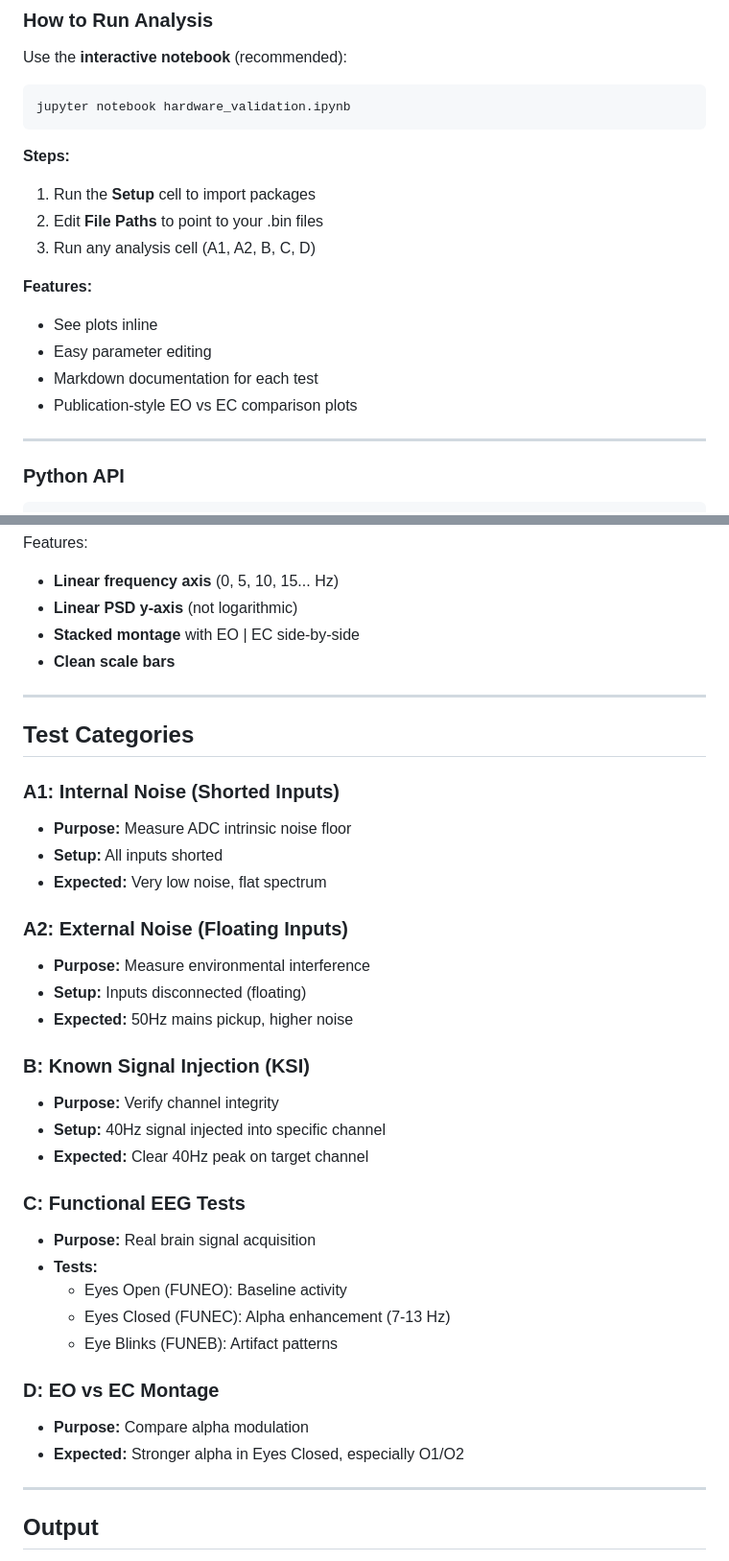
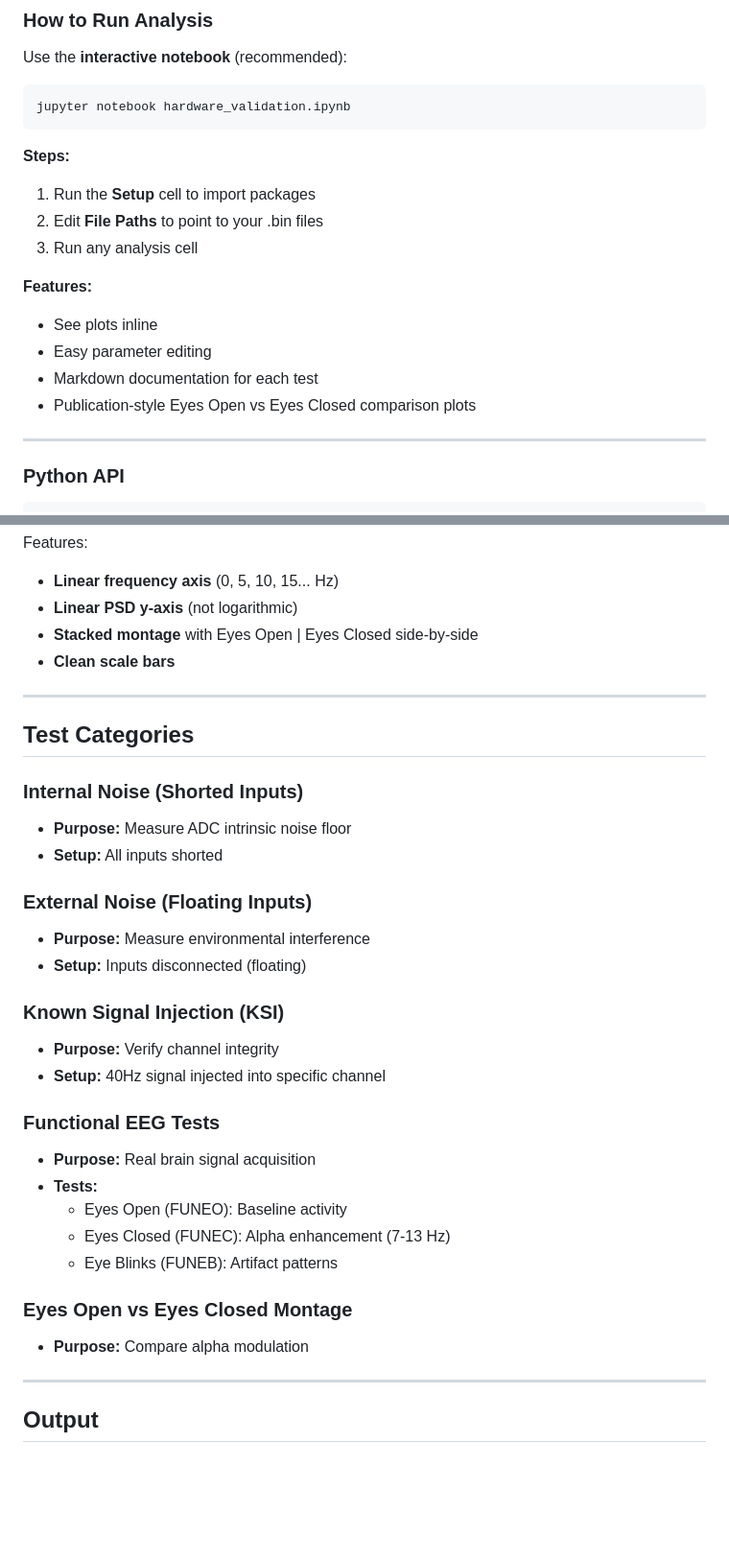
Before and after one commit to nitikaa-sys/HardwareValidation, a Markdown page: README.md, 2 parts joined by grey strips. Shown at 96% size. Rendered like a GitHub page; blank space fills up the shorter version.

Commit message:
Update README: simplify test categories, rename EO/EC to Eyes Open/Eyes Closed

```diff
--- a/README.md
+++ b/README.md
@@ -154,13 +154,13 @@ jupyter notebook hardware_validation.ipynb
 **Steps:**
 1. Run the **Setup** cell to import packages
 2. Edit **File Paths** to point to your .bin files
-3. Run any analysis cell (A1, A2, B, C, D)
+3. Run any analysis cell
 
 **Features:**
 - See plots inline
 - Easy parameter editing
 - Markdown documentation for each test
-- Publication-style EO vs EC comparison plots
+- Publication-style Eyes Open vs Eyes Closed comparison plots
 
 ---
 
@@ -208,38 +208,34 @@ plt.show()
 Features:
 - **Linear frequency axis** (0, 5, 10, 15... Hz)
 - **Linear PSD y-axis** (not logarithmic)
-- **Stacked montage** with EO | EC side-by-side
+- **Stacked montage** with Eyes Open | Eyes Closed side-by-side
 - **Clean scale bars**
 
 ---
 
 ## Test Categories
 
-### A1: Internal Noise (Shorted Inputs)
+### Internal Noise (Shorted Inputs)
 - **Purpose:** Measure ADC intrinsic noise floor
 - **Setup:** All inputs shorted
-- **Expected:** Very low noise, flat spectrum
 
-### A2: External Noise (Floating Inputs)
+### External Noise (Floating Inputs)
 - **Purpose:** Measure environmental interference
 - **Setup:** Inputs disconnected (floating)
-- **Expected:** 50Hz mains pickup, higher noise
 
-### B: Known Signal Injection (KSI)
+### Known Signal Injection (KSI)
 - **Purpose:** Verify channel integrity
 - **Setup:** 40Hz signal injected into specific channel
-- **Expected:** Clear 40Hz peak on target channel
 
-### C: Functional EEG Tests
+### Functional EEG Tests
 - **Purpose:** Real brain signal acquisition
 - **Tests:**
   - Eyes Open (FUNEO): Baseline activity
   - Eyes Closed (FUNEC): Alpha enhancement (7-13 Hz)
   - Eye Blinks (FUNEB): Artifact patterns
 
-### D: EO vs EC Montage
+### Eyes Open vs Eyes Closed Montage
 - **Purpose:** Compare alpha modulation
-- **Expected:** Stronger alpha in Eyes Closed, especially O1/O2
 
 ---
 
```
